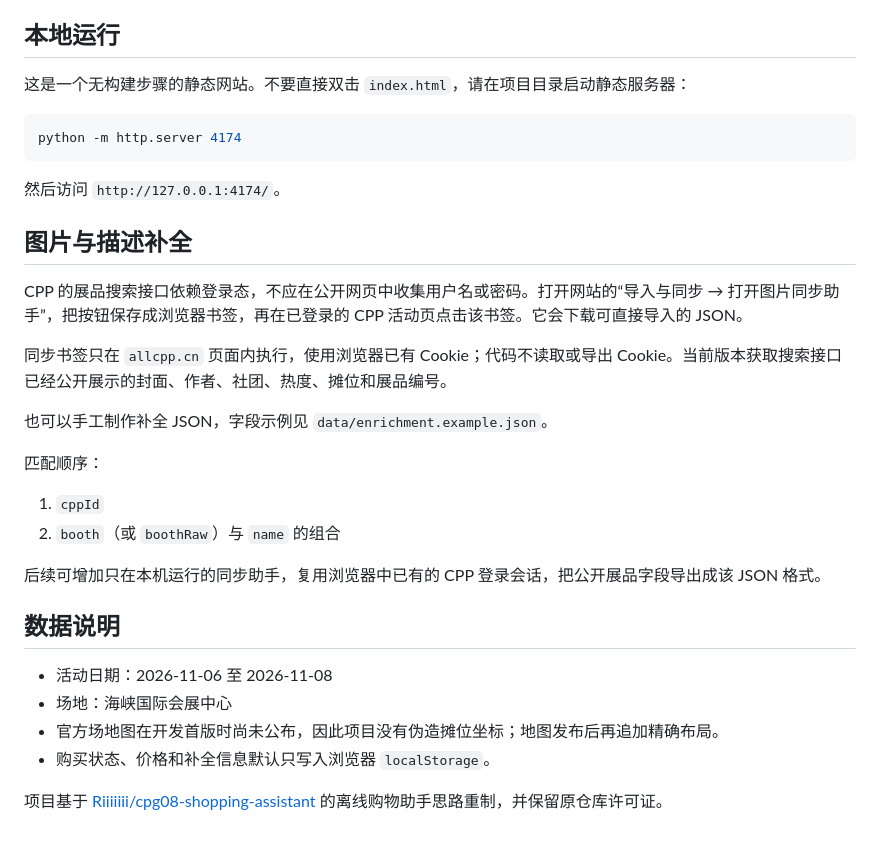
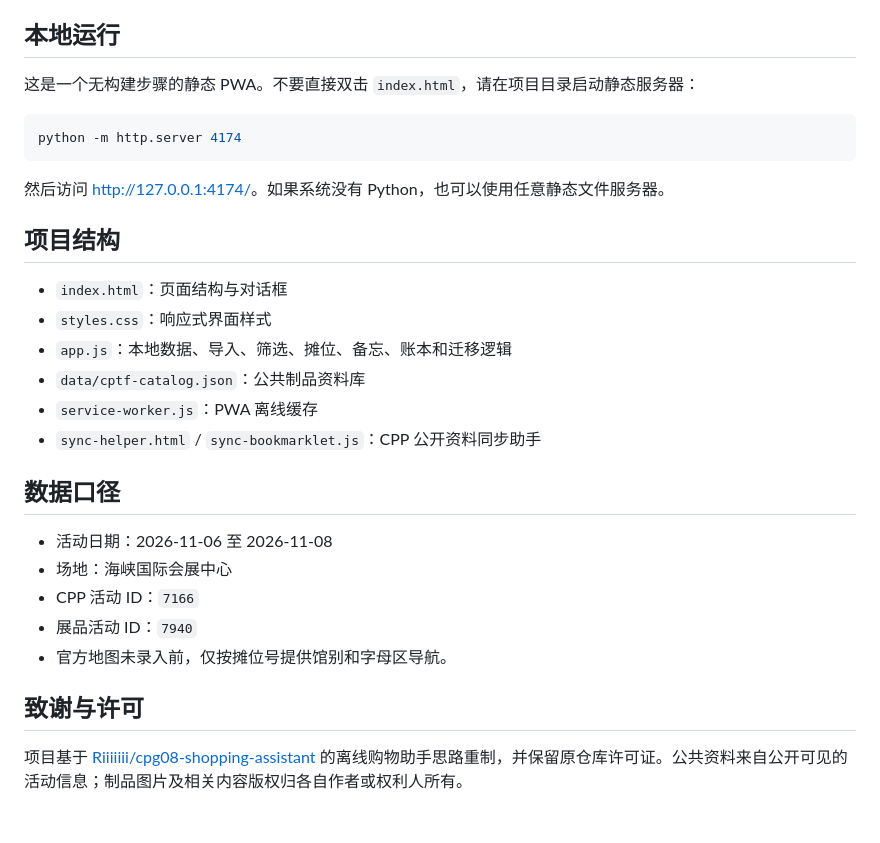
Before and after one commit to whaleaugen/cptf-shopping-assistant-app, a Markdown page: README.md, the part around one of its changes. Drawn GitHub-style.

Commit message:
docs: refresh README for v0.28

````diff
--- a/README.md
+++ b/README.md
@@ -36,34 +68,31 @@
 
 ## 本地运行
 
-这是一个无构建步骤的静态网站。不要直接双击 `index.html`，请在项目目录启动静态服务器：
+这是一个无构建步骤的静态 PWA。不要直接双击 `index.html`，请在项目目录启动静态服务器：
 
 ```powershell
 python -m http.server 4174
 ```
 
-然后访问 `http://127.0.0.1:4174/`。
+然后访问 <http://127.0.0.1:4174/>。如果系统没有 Python，也可以使用任意静态文件服务器。
 
-## 图片与描述补全
+## 项目结构
 
-CPP 的展品搜索接口依赖登录态，不应在公开网页中收集用户名或密码。打开网站的“导入与同步 → 打开图片同步助手”，把按钮保存成浏览器书签，再在已登录的 CPP 活动页点击该书签。它会下载可直接导入的 JSON。
+- `index.html`：页面结构与对话框
+- `styles.css`：响应式界面样式
+- `app.js`：本地数据、导入、筛选、摊位、备忘、账本和迁移逻辑
+- `data/cptf-catalog.json`：公共制品资料库
+- `service-worker.js`：PWA 离线缓存
+- `sync-helper.html` / `sync-bookmarklet.js`：CPP 公开资料同步助手
 
-同步书签只在 `allcpp.cn` 页面内执行，使用浏览器已有 Cookie；代码不读取或导出 Cookie。当前版本获取搜索接口已经公开展示的封面、作者、社团、热度、摊位和展品编号。
-
-也可以手工制作补全 JSON，字段示例见 `data/enrichment.example.json`。
-
-匹配顺序：
-
-1. `cppId`
-2. `booth`（或 `boothRaw`）与 `name` 的组合
-
-后续可增加只在本机运行的同步助手，复用浏览器中已有的 CPP 登录会话，把公开展品字段导出成该 JSON 格式。
-
-## 数据说明
+## 数据口径
 
 - 活动日期：2026-11-06 至 2026-11-08
 - 场地：海峡国际会展中心
-- 官方场地图在开发首版时尚未公布，因此项目没有伪造摊位坐标；地图发布后再追加精确布局。
-- 购买状态、价格和补全信息默认只写入浏览器 `localStorage`。
+- CPP 活动 ID：`7166`
+- 展品活动 ID：`7940`
+- 官方地图未录入前，仅按摊位号提供馆别和字母区导航。
 
-项目基于 [Riiiiiii/cpg08-shopping-assistant](https://github.com/Riiiiiii/cpg08-shopping-assistant) 的离线购物助手思路重制，并保留原仓库许可证。
+## 致谢与许可
+
+项目基于 [Riiiiiii/cpg08-shopping-assistant](https://github.com/Riiiiiii/cpg08-shopping-assistant) 的离线购物助手思路重制，并保留原仓库许可证。公共资料来自公开可见的活动信息；制品图片及相关内容版权归各自作者或权利人所有。
````
Also changed, not shown: other parts of README.md (+64 -32 lines).
